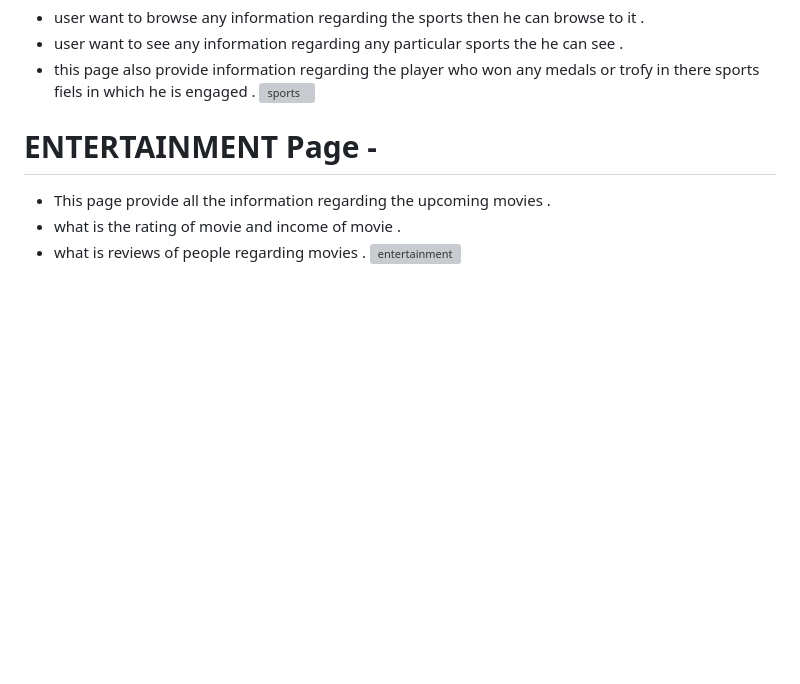
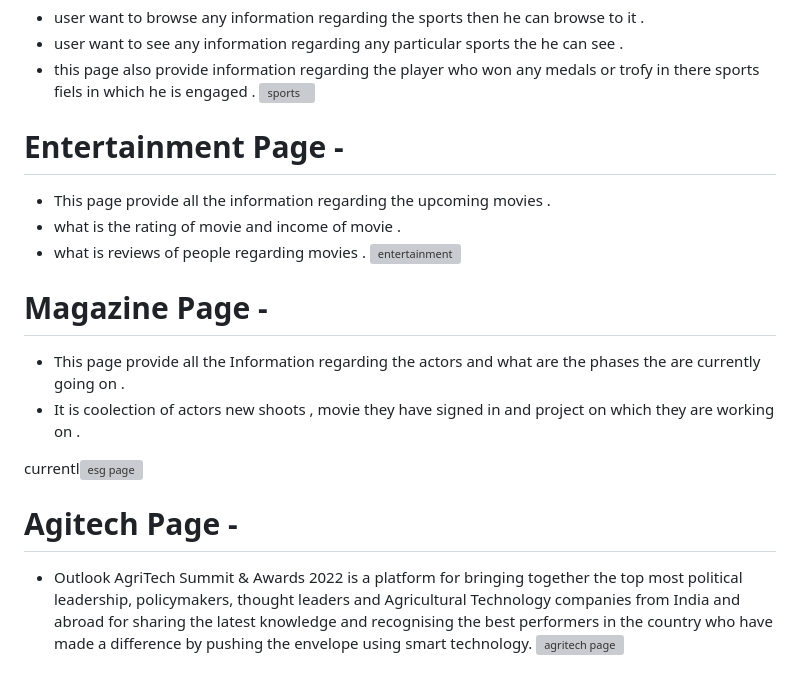
Before and after one commit to PRATEEK9425/oulookindia, a Markdown page: README.md, the part around the change. GitHub-like rendering; blank space fills up the shorter version; grey boxes are pictures that could not be loaded.

```diff
--- a/README.md
+++ b/README.md
@@ -80,8 +80,21 @@ https://soft-lokum-557ac0.netlify.app/
 - this page also provide information regarding the player who won any medals or trofy in there sports fiels in which he is engaged .
 ![sports](https://user-images.githubusercontent.com/105915891/212830106-84b1fbce-712c-4647-a3e7-4c702da697ab.PNG)
 
-# ENTERTAINMENT Page  -
+# Entertainment Page  -
 - This page provide all the information regarding the upcoming movies .
 - what is the rating of movie and income of movie .
 - what is reviews of people regarding movies .
 ![entertainment](https://user-images.githubusercontent.com/105915891/212830804-de2818b7-4471-48d3-857a-70d0d03456da.PNG)
+
+# Magazine Page  -
+- This page provide all the Information regarding the actors and what are the phases the are currently going on .
+- It is coolection of actors new shoots , movie they have signed in and project on which they are
+ working on .
+
+currentl![esg page](https://user-images.githubusercontent.com/105915891/212831923-e7a4bf33-6f60-45bd-9e88-34281619fa21.PNG)
+
+# Agitech Page  -
+- Outlook AgriTech Summit & Awards 2022 is a platform for bringing together the top most political leadership, policymakers, thought
+leaders and Agricultural Technology companies from India and abroad for sharing the latest knowledge and recognising the best
+performers in the country who have made a difference by pushing the envelope using smart technology.
+![agritech page](https://user-images.githubusercontent.com/105915891/212832135-803b9432-428a-4a38-b8b5-f73dee6462b5.PNG)
```
